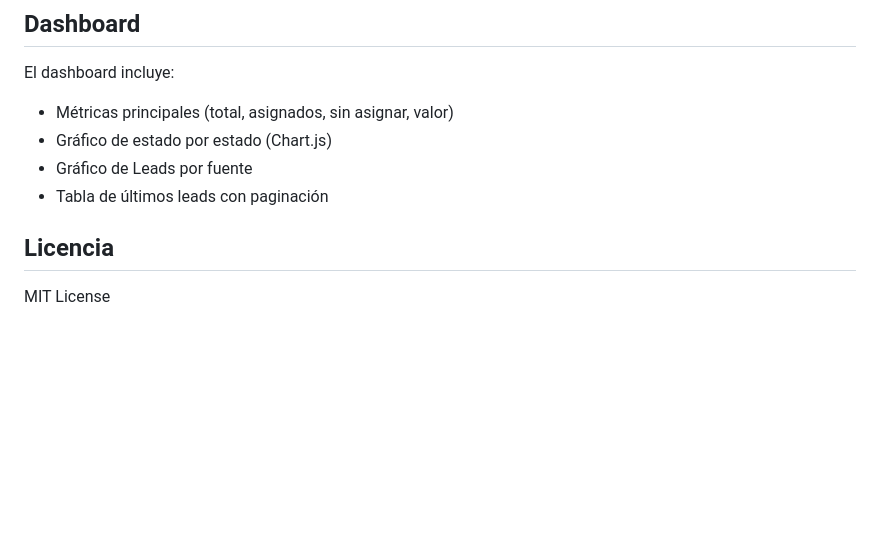
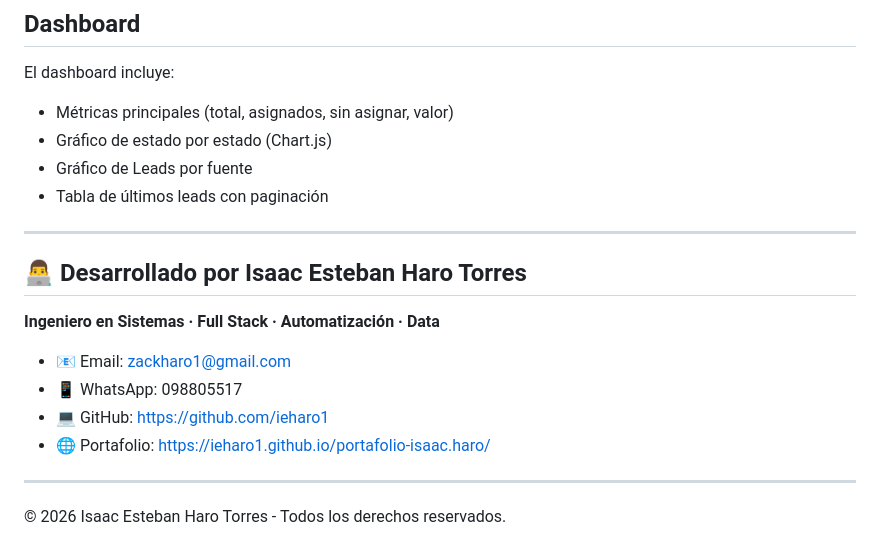
Before and after one commit to ieharo1/Programaci-n-Estructurada-C-, a Markdown page: README.md, the part around the change. Rendered like a GitHub page; blank space fills up the shorter version.

```diff
--- a/README.md
+++ b/README.md
@@ -123,6 +123,17 @@ El dashboard incluye:
 - Gráfico de Leads por fuente
 - Tabla de últimos leads con paginación
 
-## Licencia
+---
 
-MIT License
+## 👨‍💻 Desarrollado por Isaac Esteban Haro Torres
+
+**Ingeniero en Sistemas · Full Stack · Automatización · Data**
+
+- 📧 Email: zackharo1@gmail.com
+- 📱 WhatsApp: 098805517
+- 💻 GitHub: https://github.com/ieharo1
+- 🌐 Portafolio: https://ieharo1.github.io/portafolio-isaac.haro/
+
+---
+
+© 2026 Isaac Esteban Haro Torres - Todos los derechos reservados.
```
